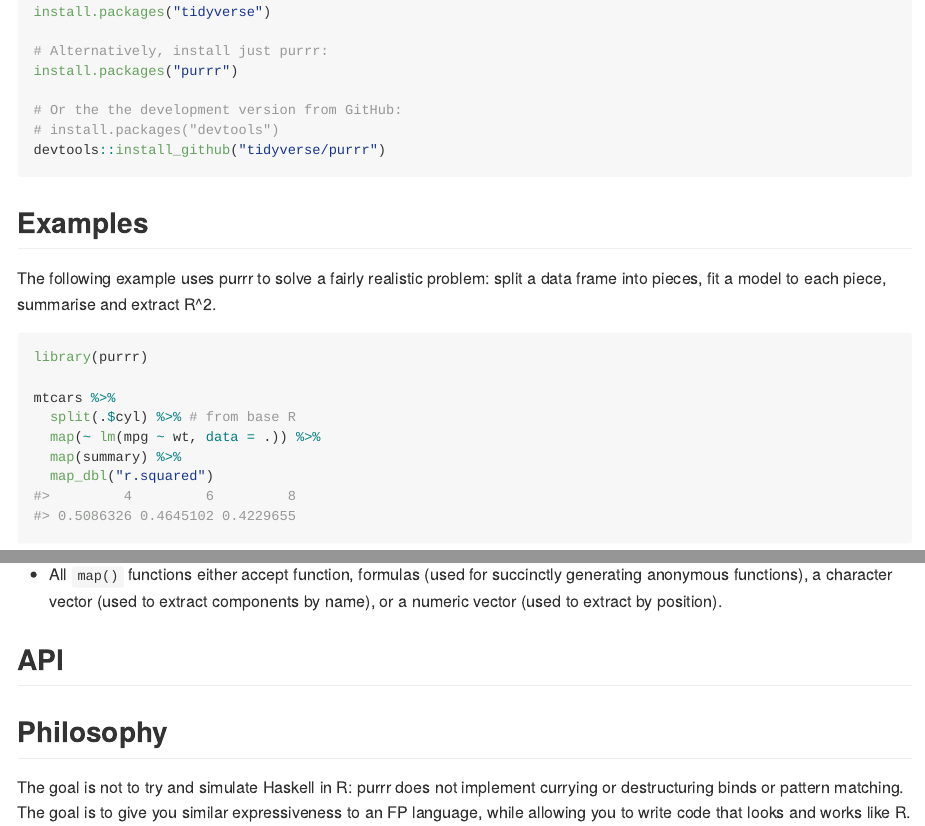
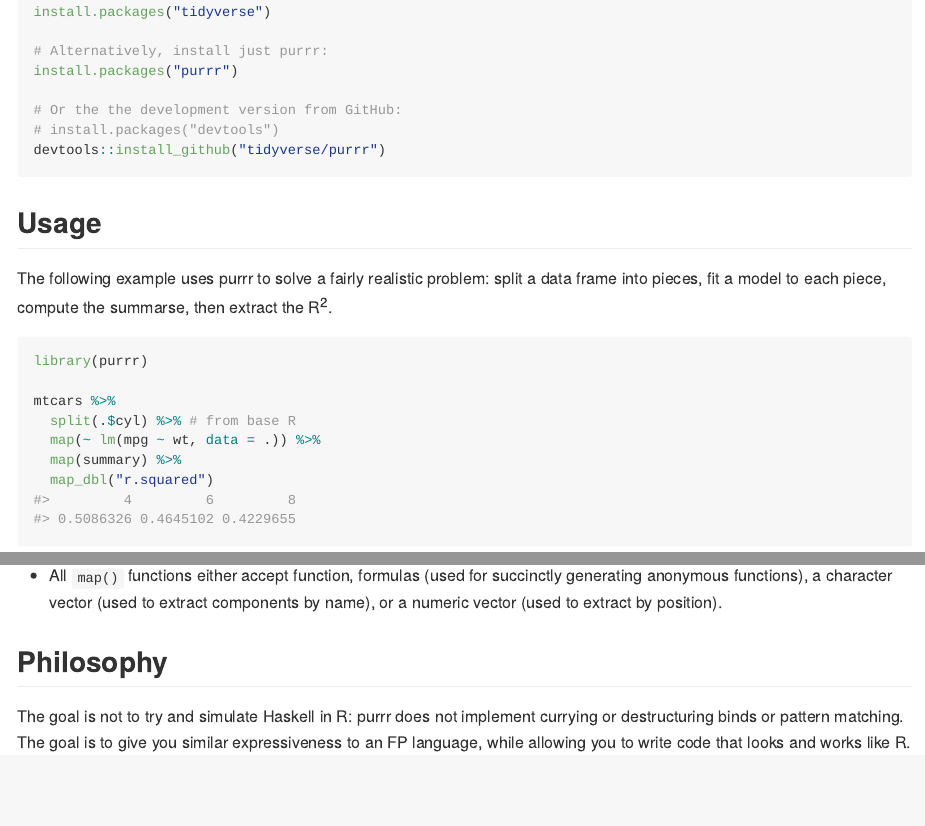
Before and after one commit to tidyverse/purrr, an R Markdown document (README.Rmd): the page in a window 1100 px wide, from 400 px down, and a second part further down, joined at a grey line. The pictures show the output file README.md that the author committed with the source, drawn offline in the style of GitHub; badge pictures from the web are left out.

Commit message:
Tweak readme

````diff
--- a/README.Rmd
+++ b/README.Rmd
@@ -36,9 +36,9 @@
 devtools::install_github("tidyverse/purrr")
 ```
 
-## Examples
+## Usage
 
-The following example uses purrr to solve a fairly realistic problem: split a data frame into pieces, fit a model to each piece, summarise and extract R^2.
+The following example uses purrr to solve a fairly realistic problem: split a data frame into pieces, fit a model to each piece, compute the summarse, then extract the R^2^.
 
 ```{r}
 library(purrr)
@@ -61,8 +61,6 @@
 * All `map()` functions either accept function, formulas (used for succinctly
   generating anonymous functions), a character vector (used to extract
   components by name), or a numeric vector (used to extract by position).
-
-## API
 
 ## Philosophy
 
````
Also changed, not shown: README.md, 1 other file.
